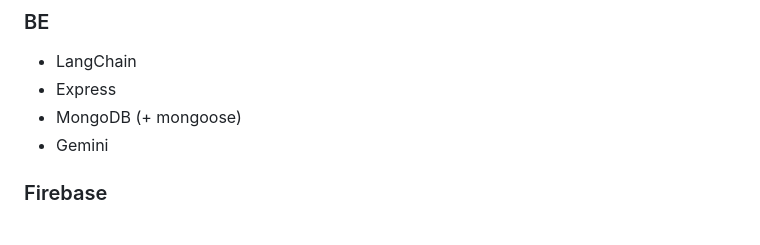
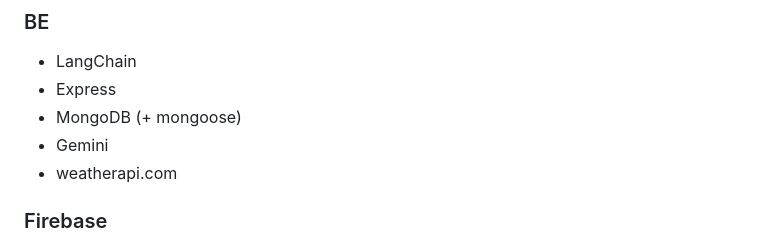
Before and after one commit to nastarynaz/Farmwise-Production, a Markdown page: README.md, the part around one of its changes. GitHub-like rendering.

Commit message:
Adding weather api

```diff
--- a/README.md
+++ b/README.md
@@ -60,6 +60,7 @@ FarmWise is an app about agricultural modern solution with built-in AI scan and
 - Express
 - MongoDB (+ mongoose)
 - Gemini
+- weatherapi.com
 
 ### Firebase
 
```
Also changed, not shown: other parts of README.md (+2 -0 lines).
